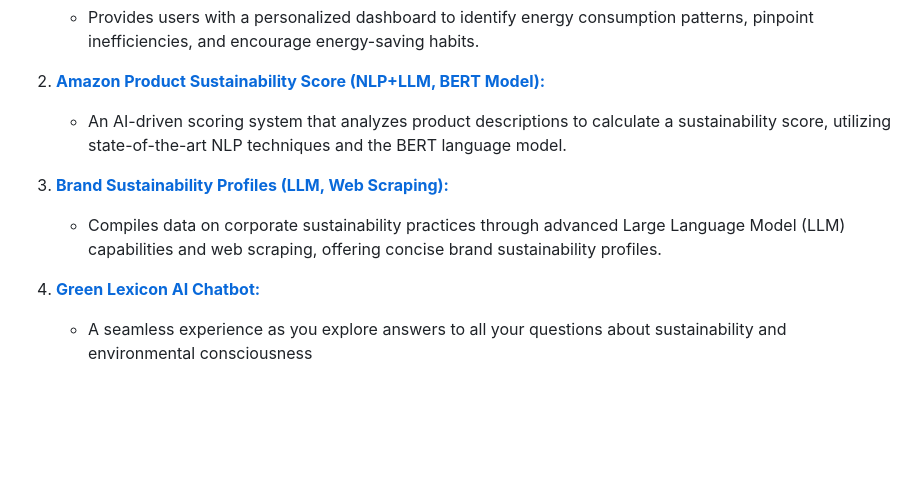
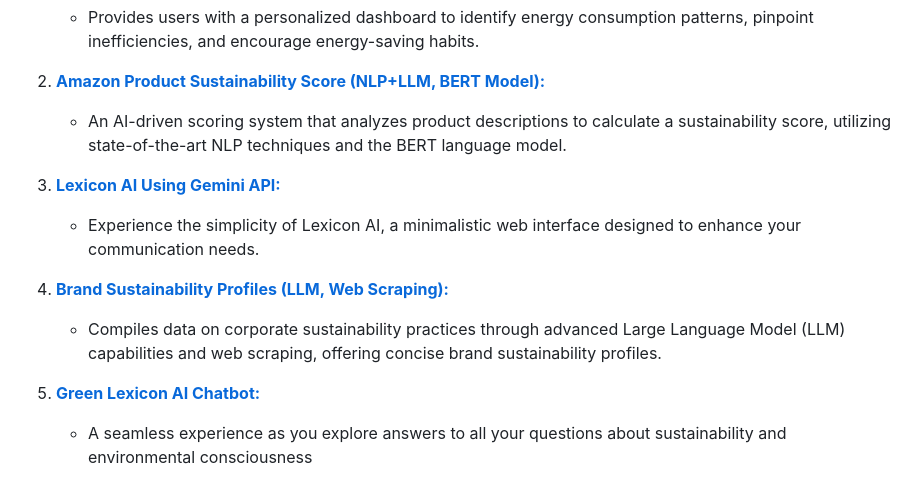
Before and after one commit to GunaPalanivel/GreenLexicon, a Markdown page: README.md, the part around one of its changes. Drawn GitHub-style; blank space fills up the shorter version.

Commit message:
Update project details and URLs in README.md

```diff
--- a/README.md
+++ b/README.md
@@ -14,11 +14,15 @@ GreenLexicon is a comprehensive platform designed to promote sustainability and
 
    - An AI-driven scoring system that analyzes product descriptions to calculate a sustainability score, utilizing state-of-the-art NLP techniques and the BERT language model.
 
-3. **[Brand Sustainability Profiles (LLM, Web Scraping):](https://github.com/GunaPalanivel/sustainablebrands.git)**
+3. **[Lexicon AI Using Gemini API:](https://github.com/GunaPalanivel/Lexicon-AI.git)**
+
+   - Experience the simplicity of Lexicon AI, a minimalistic web interface designed to enhance your communication needs.
+
+4. **[Brand Sustainability Profiles (LLM, Web Scraping):](https://github.com/GunaPalanivel/sustainablebrands.git)**
 
    - Compiles data on corporate sustainability practices through advanced Large Language Model (LLM) capabilities and web scraping, offering concise brand sustainability profiles.
 
-4. **[Green Lexicon AI Chatbot:](https://github.com/GunaPalanivel/GreenLexicon-Chat-Bot.git)**
+5. **[Green Lexicon AI Chatbot:](https://github.com/GunaPalanivel/GreenLexicon-Chat-Bot.git)**
 
    - A seamless experience as you explore answers to all your questions about sustainability and environmental consciousness
 
```
Also changed, not shown: other parts of README.md (+1 -1 lines).
